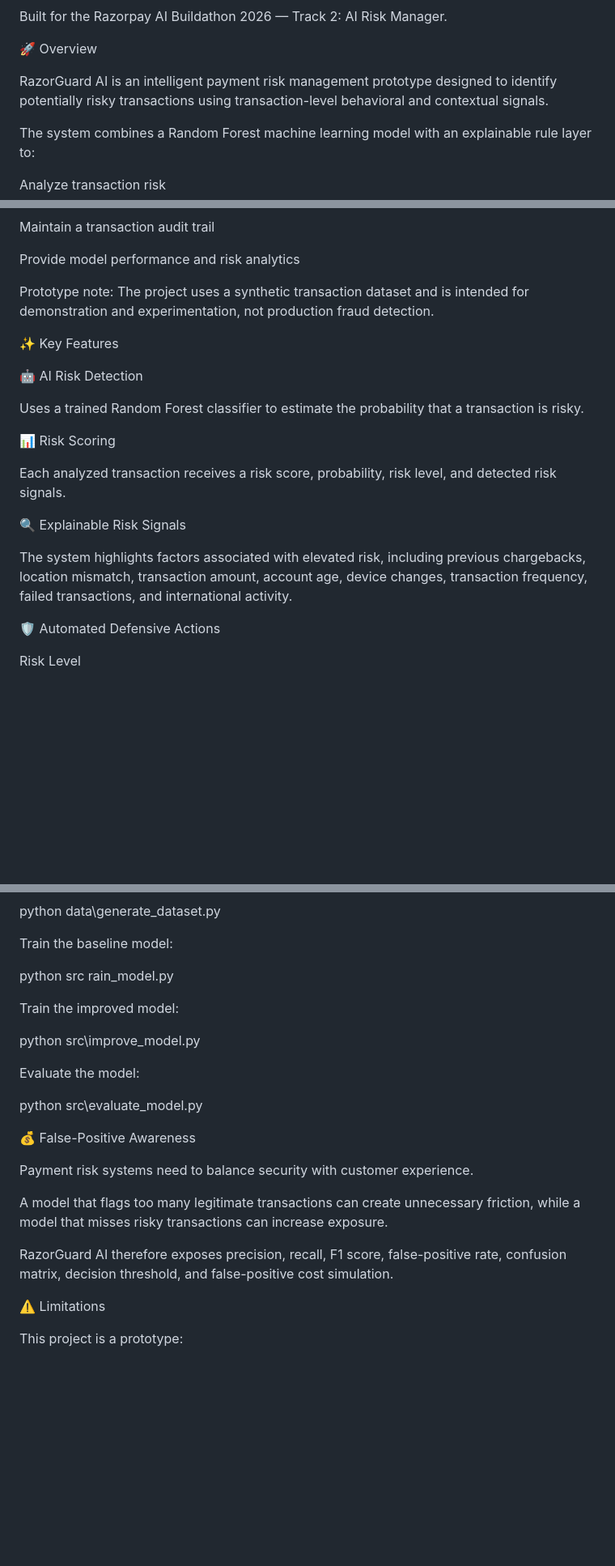
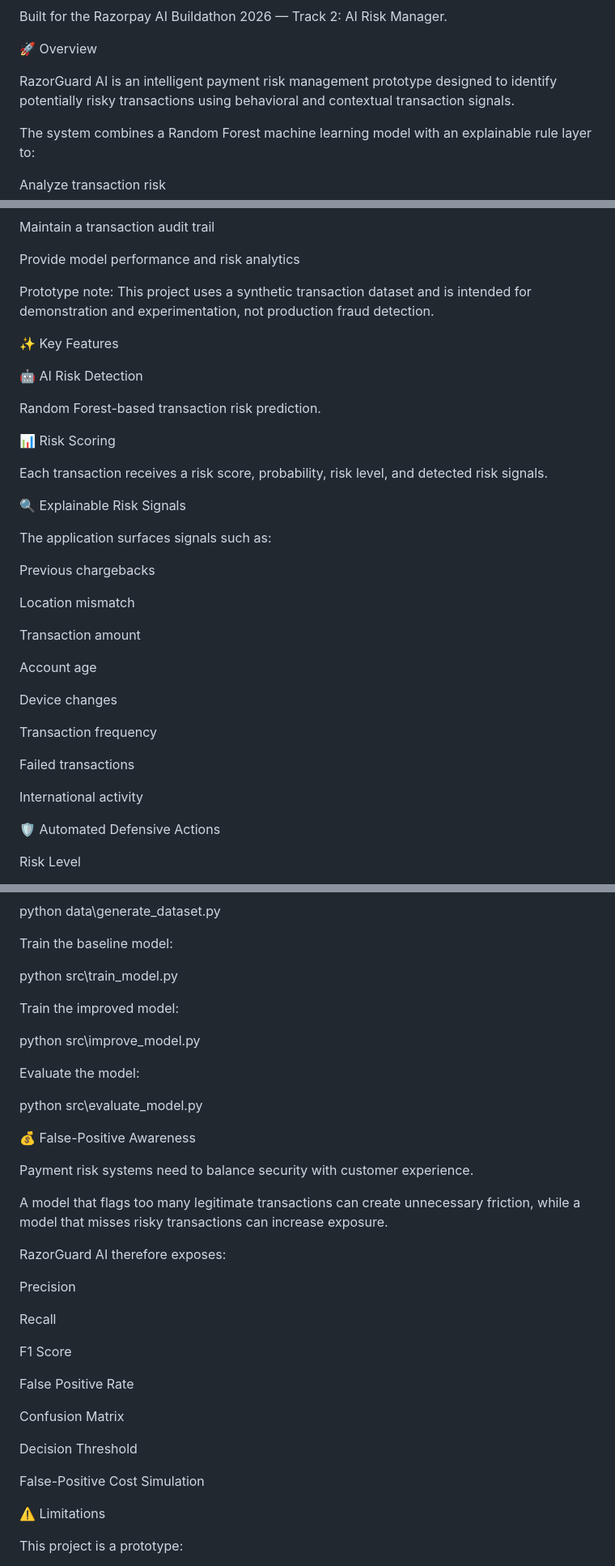
Before and after one commit to Ashutosh9-pan/RazorGuard-AI, a Markdown page: README.md, 3 parts joined by grey strips. Shown at 81% size. Drawn GitHub-style; blank space fills up the shorter version.

```diff
--- a/README.md
+++ b/README.md
@@ -6,7 +6,7 @@ Built for the Razorpay AI Buildathon 2026 — Track 2: AI Risk Manager.
 
 🚀 Overview
 
-RazorGuard AI is an intelligent payment risk management prototype designed to identify potentially risky transactions using transaction-level behavioral and contextual signals.
+RazorGuard AI is an intelligent payment risk management prototype designed to identify potentially risky transactions using behavioral and contextual transaction signals.
 
 The system combines a Random Forest machine learning model with an explainable rule layer to:
 
@@ -26,21 +26,37 @@ Maintain a transaction audit trail
 
 Provide model performance and risk analytics
 
-Prototype note: The project uses a synthetic transaction dataset and is intended for demonstration and experimentation, not production fraud detection.
+Prototype note: This project uses a synthetic transaction dataset and is intended for demonstration and experimentation, not production fraud detection.
 
 ✨ Key Features
 
 🤖 AI Risk Detection
 
-Uses a trained Random Forest classifier to estimate the probability that a transaction is risky.
+Random Forest-based transaction risk prediction.
 
 📊 Risk Scoring
 
-Each analyzed transaction receives a risk score, probability, risk level, and detected risk signals.
+Each transaction receives a risk score, probability, risk level, and detected risk signals.
 
 🔍 Explainable Risk Signals
 
-The system highlights factors associated with elevated risk, including previous chargebacks, location mismatch, transaction amount, account age, device changes, transaction frequency, failed transactions, and international activity.
+The application surfaces signals such as:
+
+Previous chargebacks
+
+Location mismatch
+
+Transaction amount
+
+Account age
+
+Device changes
+
+Transaction frequency
+
+Failed transactions
+
+International activity
 
 🛡️ Automated Defensive Actions
 
@@ -445,7 +467,7 @@ python data\generate_dataset.py
 
 Train the baseline model:
 
-python src	rain_model.py
+python src\train_model.py
 
 Train the improved model:
 
@@ -461,7 +483,21 @@ Payment risk systems need to balance security with customer experience.
 
 A model that flags too many legitimate transactions can create unnecessary friction, while a model that misses risky transactions can increase exposure.
 
-RazorGuard AI therefore exposes precision, recall, F1 score, false-positive rate, confusion matrix, decision threshold, and false-positive cost simulation.
+RazorGuard AI therefore exposes:
+
+Precision
+
+Recall
+
+F1 Score
+
+False Positive Rate
+
+Confusion Matrix
+
+Decision Threshold
+
+False-Positive Cost Simulation
 
 ⚠️ Limitations
 
```
Also changed, not shown: other parts of README.md (+25 -19 lines).
